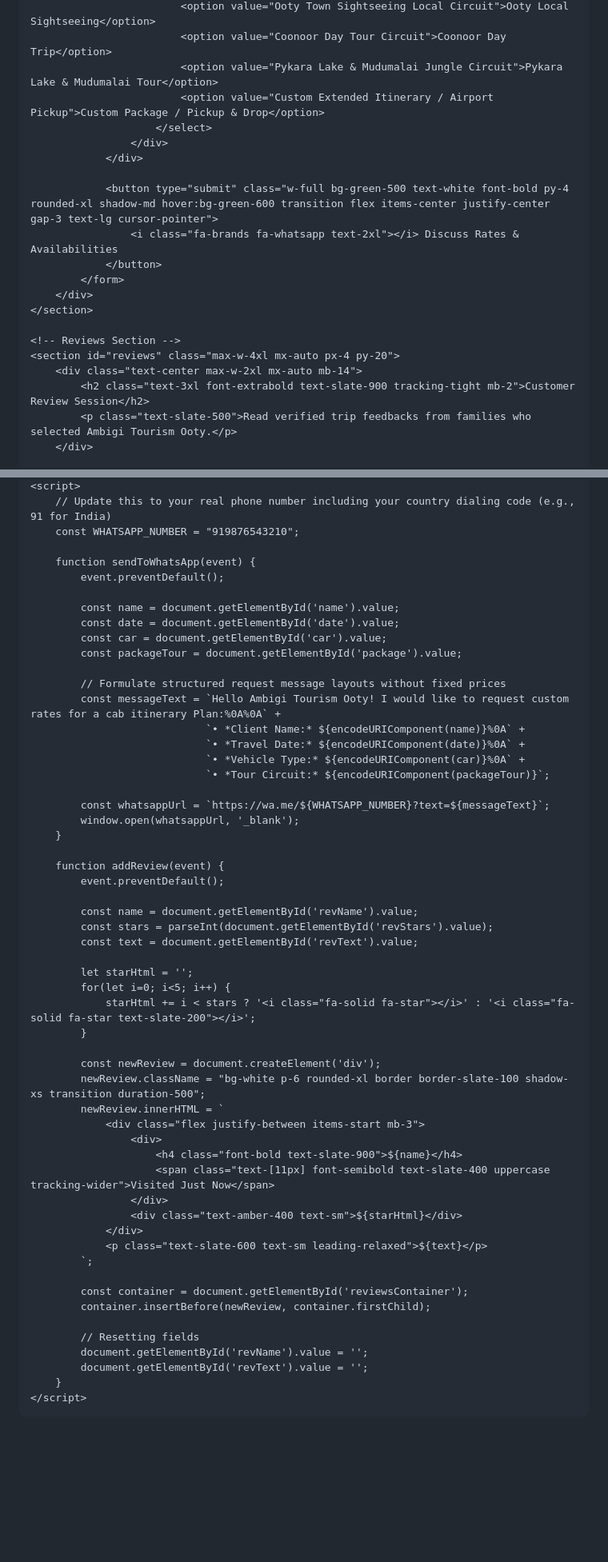
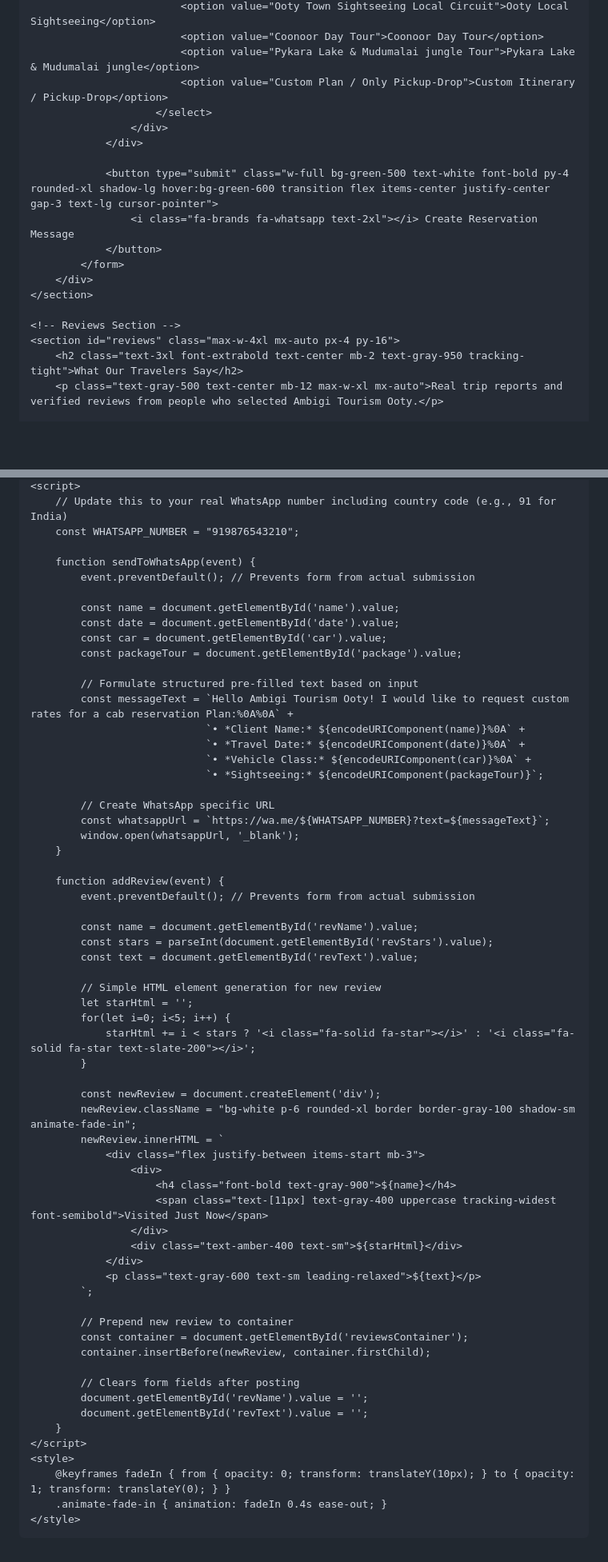
Before and after one commit to ambigaitourism/ambigai-tourism1, a Markdown page: README.md, 2 parts joined by grey strips. Shown at 80% size. Drawn GitHub-style; blank space fills up the shorter version.

```diff
--- a/README.md
+++ b/README.md
@@ -164,24 +170,22 @@
                             <option value="Ooty Town Sightseeing Local Circuit">Ooty Local Sightseeing</option>
-                            <option value="Coonoor Day Tour Circuit">Coonoor Day Trip</option>
-                            <option value="Pykara Lake & Mudumalai Jungle Circuit">Pykara Lake & Mudumalai Tour</option>
-                            <option value="Custom Extended Itinerary / Airport Pickup">Custom Package / Pickup & Drop</option>
+                            <option value="Coonoor Day Tour">Coonoor Day Tour</option>
+                            <option value="Pykara Lake & Mudumalai jungle Tour">Pykara Lake & Mudumalai jungle</option>
+                            <option value="Custom Plan / Only Pickup-Drop">Custom Itinerary / Pickup-Drop</option>
                         </select>
                     </div>
                 </div>
 
-                <button type="submit" class="w-full bg-green-500 text-white font-bold py-4 rounded-xl shadow-md hover:bg-green-600 transition flex items-center justify-center gap-3 text-lg cursor-pointer">
-                    <i class="fa-brands fa-whatsapp text-2xl"></i> Discuss Rates & Availabilities
+                <button type="submit" class="w-full bg-green-500 text-white font-bold py-4 rounded-xl shadow-lg hover:bg-green-600 transition flex items-center justify-center gap-3 text-lg cursor-pointer">
+                    <i class="fa-brands fa-whatsapp text-2xl"></i> Create Reservation Message
                 </button>
             </form>
         </div>
     </section>
 
     <!-- Reviews Section -->
-    <section id="reviews" class="max-w-4xl mx-auto px-4 py-20">
-        <div class="text-center max-w-2xl mx-auto mb-14">
-            <h2 class="text-3xl font-extrabold text-slate-900 tracking-tight mb-2">Customer Review Session</h2>
-            <p class="text-slate-500">Read verified trip feedbacks from families who selected Ambigi Tourism Ooty.</p>
-        </div>
+    <section id="reviews" class="max-w-4xl mx-auto px-4 py-16">
+        <h2 class="text-3xl font-extrabold text-center mb-2 text-gray-950 tracking-tight">What Our Travelers Say</h2>
+        <p class="text-gray-500 text-center mb-12 max-w-xl mx-auto">Real trip reports and verified reviews from people who selected Ambigi Tourism Ooty.</p>
 
         <!-- Live review container list -->
         <div id="reviewsContainer" class="space-y-6 mb-12">
@@ -244,58 +250,65 @@
     <script>
-        // Update this to your real phone number including your country dialing code (e.g., 91 for India)
+        // Update this to your real WhatsApp number including country code (e.g., 91 for India)
         const WHATSAPP_NUMBER = "919876543210";
 
         function sendToWhatsApp(event) {
-            event.preventDefault();
+            event.preventDefault(); // Prevents form from actual submission
 
             const name = document.getElementById('name').value;
             const date = document.getElementById('date').value;
             const car = document.getElementById('car').value;
             const packageTour = document.getElementById('package').value;
 
-            // Formulate structured request message layouts without fixed prices
-            const messageText = `Hello Ambigi Tourism Ooty! I would like to request custom rates for a cab itinerary Plan:%0A%0A` +
+            // Formulate structured pre-filled text based on input
+            const messageText = `Hello Ambigi Tourism Ooty! I would like to request custom rates for a cab reservation Plan:%0A%0A` +
                                 `• *Client Name:* ${encodeURIComponent(name)}%0A` +
                                 `• *Travel Date:* ${encodeURIComponent(date)}%0A` +
-                                `• *Vehicle Type:* ${encodeURIComponent(car)}%0A` +
-                                `• *Tour Circuit:* ${encodeURIComponent(packageTour)}`;
+                                `• *Vehicle Class:* ${encodeURIComponent(car)}%0A` +
+                                `• *Sightseeing:* ${encodeURIComponent(packageTour)}`;
 
+            // Create WhatsApp specific URL
             const whatsappUrl = `https://wa.me/${WHATSAPP_NUMBER}?text=${messageText}`;
             window.open(whatsappUrl, '_blank');
         }
 
         function addReview(event) {
-            event.preventDefault();
+            event.preventDefault(); // Prevents form from actual submission
 
             const name = document.getElementById('revName').value;
             const stars = parseInt(document.getElementById('revStars').value);
             const text = document.getElementById('revText').value;
 
+            // Simple HTML element generation for new review
             let starHtml = '';
             for(let i=0; i<5; i++) {
                 starHtml += i < stars ? '<i class="fa-solid fa-star"></i>' : '<i class="fa-solid fa-star text-slate-200"></i>';
             }
 
             const newReview = document.createElement('div');
-            newReview.className = "bg-white p-6 rounded-xl border border-slate-100 shadow-xs transition duration-500";
+            newReview.className = "bg-white p-6 rounded-xl border border-gray-100 shadow-sm animate-fade-in";
             newReview.innerHTML = `
                 <div class="flex justify-between items-start mb-3">
                     <div>
-                        <h4 class="font-bold text-slate-900">${name}</h4>
-                        <span class="text-[11px] font-semibold text-slate-400 uppercase tracking-wider">Visited Just Now</span>
+                        <h4 class="font-bold text-gray-900">${name}</h4>
+                        <span class="text-[11px] text-gray-400 uppercase tracking-widest font-semibold">Visited Just Now</span>
                     </div>
                     <div class="text-amber-400 text-sm">${starHtml}</div>
                 </div>
-                <p class="text-slate-600 text-sm leading-relaxed">${text}</p>
+                <p class="text-gray-600 text-sm leading-relaxed">${text}</p>
             `;
 
+            // Prepend new review to container
             const container = document.getElementById('reviewsContainer');
             container.insertBefore(newReview, container.firstChild);
 
-            // Resetting fields
+            // Clears form fields after posting
             document.getElementById('revName').value = '';
             document.getElementById('revText').value = '';
         }
     </script>
+    <style>
+        @keyframes fadeIn { from { opacity: 0; transform: translateY(10px); } to { opacity: 1; transform: translateY(0); } }
+        .animate-fade-in { animation: fadeIn 0.4s ease-out; }
+    </style>
 </body>
 </html>
```
Also changed, not shown: other parts of README.md (+132 -124 lines).
